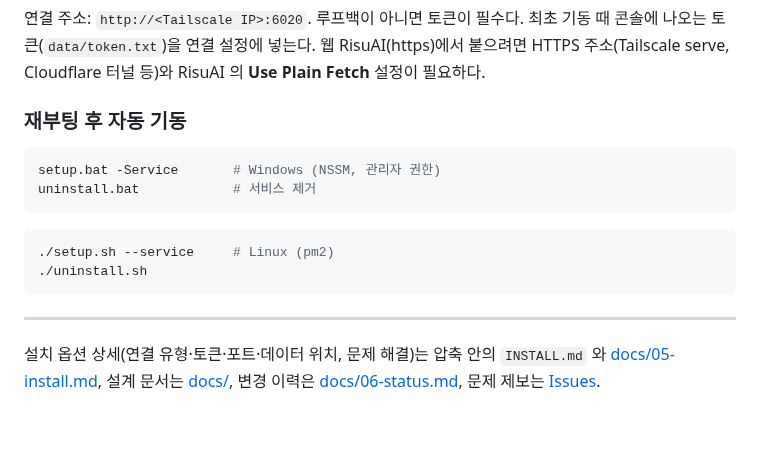
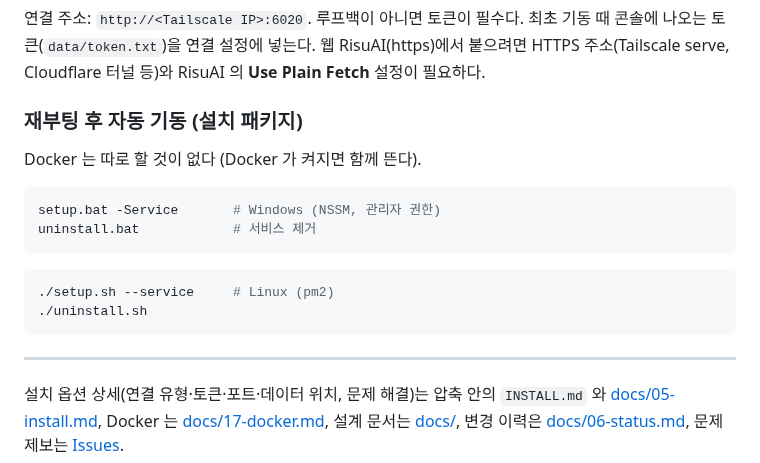
Before and after one commit to nilsonwhang3-spec/risu-hina, a Markdown page: README.md, the part around one of its changes. Rendered like a GitHub page; blank space fills up the shorter version.

````diff
--- a/README.md
+++ b/README.md
@@ -96,7 +114,9 @@ PocketRisu (브라우저)  ←→  리스히나 백엔드 (같은 PC)
 
 연결 주소: `http://<Tailscale IP>:6020`. 루프백이 아니면 토큰이 필수다. 최초 기동 때 콘솔에 나오는 토큰(`data/token.txt`)을 연결 설정에 넣는다. 웹 RisuAI(https)에서 붙으려면 HTTPS 주소(Tailscale serve, Cloudflare 터널 등)와 RisuAI 의 **Use Plain Fetch** 설정이 필요하다.
 
-### 재부팅 후 자동 기동
+### 재부팅 후 자동 기동 (설치 패키지)
+
+Docker 는 따로 할 것이 없다 (Docker 가 켜지면 함께 뜬다).
 
 ```powershell
 setup.bat -Service       # Windows (NSSM, 관리자 권한)
@@ -110,6 +130,6 @@ uninstall.bat            # 서비스 제거
 
 ---
 
-설치 옵션 상세(연결 유형·토큰·포트·데이터 위치, 문제 해결)는 압축 안의 `INSTALL.md` 와 [docs/05-install.md](docs/05-install.md),
+설치 옵션 상세(연결 유형·토큰·포트·데이터 위치, 문제 해결)는 압축 안의 `INSTALL.md` 와 [docs/05-install.md](docs/05-install.md), Docker 는 [docs/17-docker.md](docs/17-docker.md),
 설계 문서는 [docs/](docs/), 변경 이력은 [docs/06-status.md](docs/06-status.md),
 문제 제보는 [Issues](https://github.com/nilsonwhang3-spec/risu-hina/issues).
````
Also changed, not shown: other parts of README.md (+27 -9 lines).
